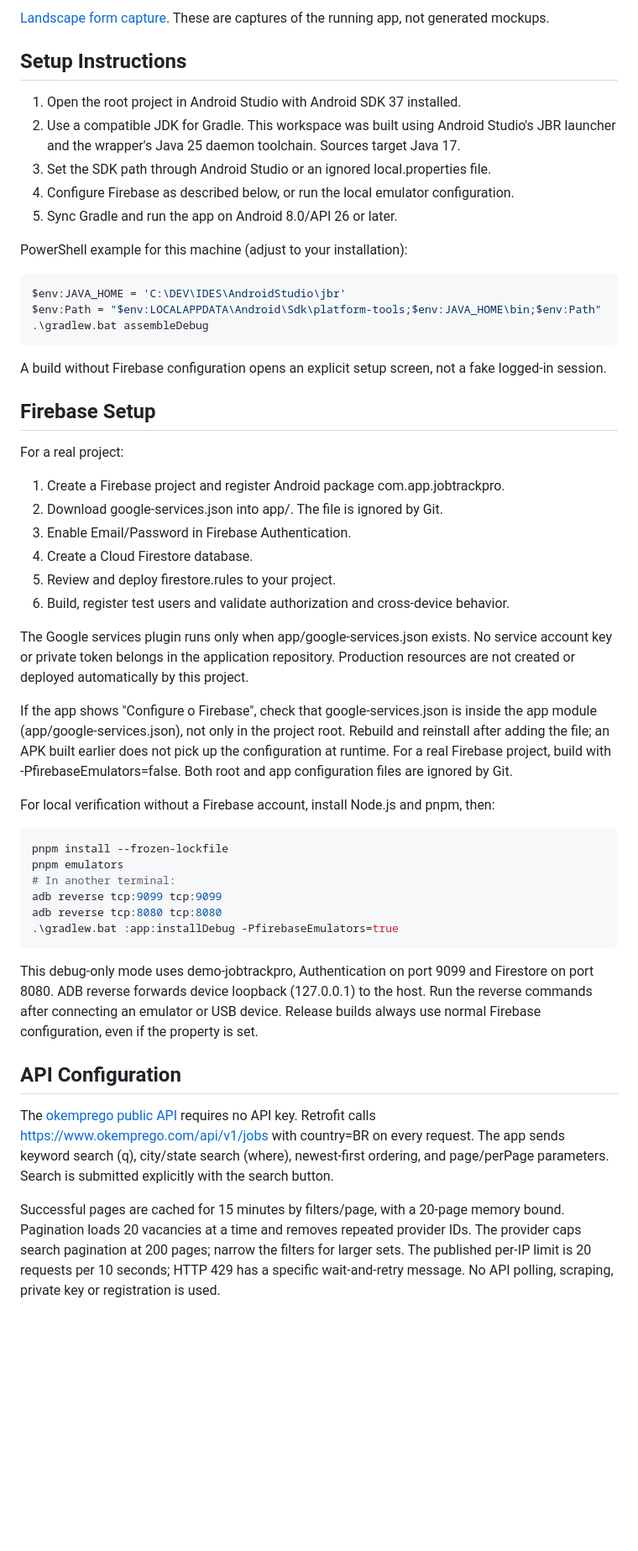
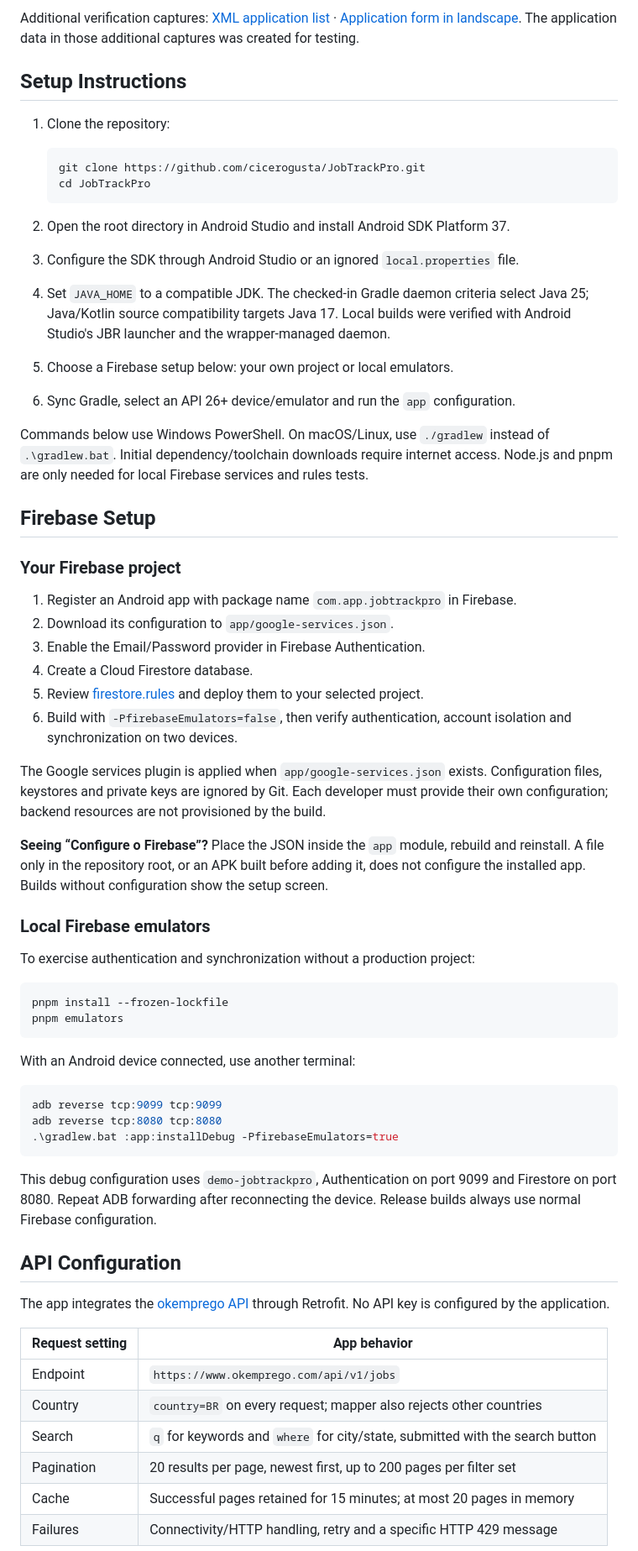
Before and after one commit to cicerogusta/JobTrackPro, a Markdown page: README.md, the part around one of its changes. Shown at 84% size. Rendered like a GitHub page; blank space fills up the shorter version.

````diff
--- a/README.md
+++ b/README.md
@@ -61,74 +117,83 @@ Real Android emulator captures using test-created application data:
 
-[Landscape form capture](docs/screenshots/form-landscape.png).
-These are captures of the running app, not generated mockups.
+Additional verification captures:
+[XML application list](docs/screenshots/applications-xml.png) ·
+[Application form in landscape](docs/screenshots/form-landscape.png).
+The application data in those additional captures was created for testing.
 
 ## Setup Instructions
 
-1. Open the root project in Android Studio with Android SDK 37 installed.
-2. Use a compatible JDK for Gradle. This workspace was built using Android Studio's
-   JBR launcher and the wrapper's Java 25 daemon toolchain. Sources target Java 17.
-3. Set the SDK path through Android Studio or an ignored local.properties file.
-4. Configure Firebase as described below, or run the local emulator configuration.
-5. Sync Gradle and run the app on Android 8.0/API 26 or later.
+1. Clone the repository:
 
-PowerShell example for this machine (adjust to your installation):
+   ```bash
+   git clone https://github.com/cicerogusta/JobTrackPro.git
+   cd JobTrackPro
+   ```
 
-```powershell
-$env:JAVA_HOME = 'C:\DEV\IDES\AndroidStudio\jbr'
-$env:Path = "$env:LOCALAPPDATA\Android\Sdk\platform-tools;$env:JAVA_HOME\bin;$env:Path"
-.\gradlew.bat assembleDebug
-```
+2. Open the root directory in Android Studio and install Android SDK Platform 37.
+3. Configure the SDK through Android Studio or an ignored `local.properties` file.
+4. Set `JAVA_HOME` to a compatible JDK. The checked-in Gradle daemon criteria select
+   Java 25; Java/Kotlin source compatibility targets Java 17. Local builds were
+   verified with Android Studio's JBR launcher and the wrapper-managed daemon.
+5. Choose a Firebase setup below: your own project or local emulators.
+6. Sync Gradle, select an API 26+ device/emulator and run the `app` configuration.
 
-A build without Firebase configuration opens an explicit setup screen, not a fake
-logged-in session.
+Commands below use Windows PowerShell. On macOS/Linux, use `./gradlew` instead of
+`.\gradlew.bat`. Initial dependency/toolchain downloads require internet access.
+Node.js and pnpm are only needed for local Firebase services and rules tests.
 
 ## Firebase Setup
 
-For a real project:
+### Your Firebase project
 
-1. Create a Firebase project and register Android package com.app.jobtrackpro.
-2. Download google-services.json into app/. The file is ignored by Git.
-3. Enable Email/Password in Firebase Authentication.
+1. Register an Android app with package name `com.app.jobtrackpro` in Firebase.
+2. Download its configuration to `app/google-services.json`.
+3. Enable the Email/Password provider in Firebase Authentication.
 4. Create a Cloud Firestore database.
-5. Review and deploy firestore.rules to your project.
-6. Build, register test users and validate authorization and cross-device behavior.
+5. Review [firestore.rules](firestore.rules) and deploy them to your selected project.
+6. Build with `-PfirebaseEmulators=false`, then verify authentication, account
+   isolation and synchronization on two devices.
 
-The Google services plugin runs only when app/google-services.json exists.
-No service account key or private token belongs in the application repository.
-Production resources are not created or deployed automatically by this project.
+The Google services plugin is applied when `app/google-services.json` exists.
+Configuration files, keystores and private keys are ignored by Git. Each developer
+must provide their own configuration; backend resources are not provisioned by the build.
 
-If the app shows "Configure o Firebase", check that google-services.json is inside
-the app module (app/google-services.json), not only in the project root. Rebuild
-and reinstall after adding the file; an APK built earlier does not pick up the
-configuration at runtime. For a real Firebase project, build with
--PfirebaseEmulators=false. Both root and app configuration files are ignored by Git.
+**Seeing “Configure o Firebase”?** Place the JSON inside the `app` module, rebuild
+and reinstall. A file only in the repository root, or an APK built before adding
+it, does not configure the installed app. Builds without configuration show the
+setup screen.
 
-For local verification without a Firebase account, install Node.js and pnpm, then:
+### Local Firebase emulators
+
+To exercise authentication and synchronization without a production project:
 
 ```powershell
 pnpm install --frozen-lockfile
 pnpm emulators
-# In another terminal:
+```
+
+With an Android device connected, use another terminal:
+
+```powershell
 adb reverse tcp:9099 tcp:9099
 adb reverse tcp:8080 tcp:8080
 .\gradlew.bat :app:installDebug -PfirebaseEmulators=true
 ```
 
-This debug-only mode uses demo-jobtrackpro, Authentication on port 9099 and Firestore
-on port 8080. ADB reverse forwards device loopback (127.0.0.1) to the host.
-Run the reverse commands after connecting an emulator or USB device.
-Release builds always use normal Firebase configuration, even if the property is set.
+This debug configuration uses `demo-jobtrackpro`, Authentication on port 9099 and
+Firestore on port 8080. Repeat ADB forwarding after reconnecting the device.
+Release builds always use normal Firebase configuration.
 
 ## API Configuration
 
-The [okemprego public API](https://www.okemprego.com/pt/api) requires no API key.
-Retrofit calls https://www.okemprego.com/api/v1/jobs with country=BR on every request.
-The app sends keyword search (q), city/state search (where), newest-first ordering,
-and page/perPage parameters. Search is submitted explicitly with the search button.
+The app integrates the [okemprego API](https://www.okemprego.com/pt/api) through
+Retrofit. No API key is configured by the application.
 
-Successful pages are cached for 15 minutes by filters/page, with a 20-page memory
-bound. Pagination loads 20 vacancies at a time and removes repeated provider IDs.
-The provider caps search pagination at 200 pages; narrow the filters for larger sets.
-The published per-IP limit is 20 requests per 10 seconds; HTTP 429 has a specific
-wait-and-retry message. No API polling, scraping, private key or registration is used.
+| Request setting | App behavior |
+| --- | --- |
+| Endpoint | `https://www.okemprego.com/api/v1/jobs` |
+| Country | `country=BR` on every request; mapper also rejects other countries |
+| Search | `q` for keywords and `where` for city/state, submitted with the search button |
+| Pagination | 20 results per page, newest first, up to 200 pages per filter set |
+| Cache | Successful pages retained for 15 minutes; at most 20 pages in memory |
+| Failures | Connectivity/HTTP handling, retry and a specific HTTP 429 message |
 
````
Also changed, not shown: other parts of README.md (+159 -82 lines), docs/screenshots/dashboard.png, docs/screenshots/jobs-brazil.png (added).
